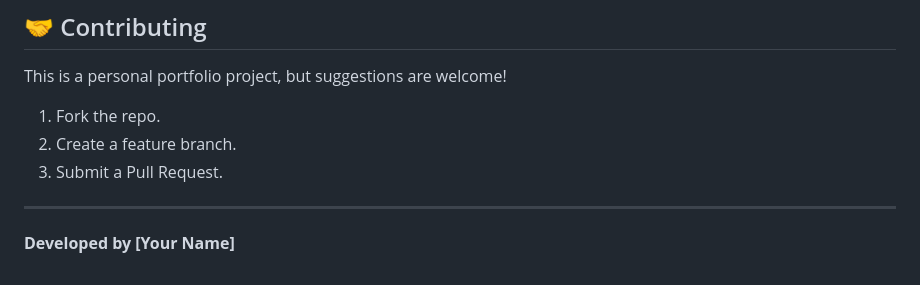
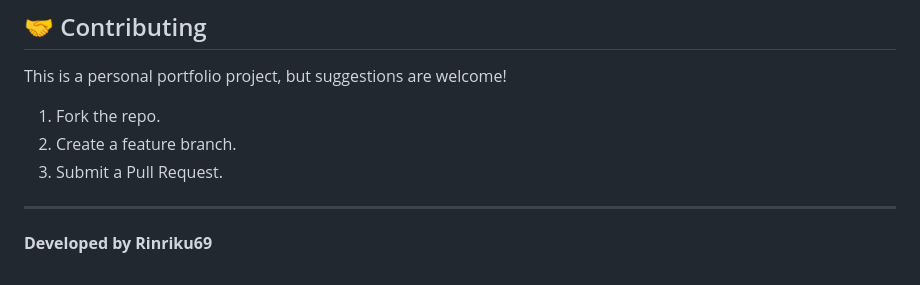
Before and after one commit to Rinriku69/Japanese-quiz, a Markdown page: README.md, the part around the change. Rendered like a GitHub page.

Commit message:
Update developer name in README

```diff
--- a/README.md
+++ b/README.md
@@ -108,4 +108,4 @@ This is a personal portfolio project, but suggestions are welcome!
 3.  Submit a Pull Request.
 
 ---
-**Developed by [Your Name]**
+**Developed by Rinriku69**
```
